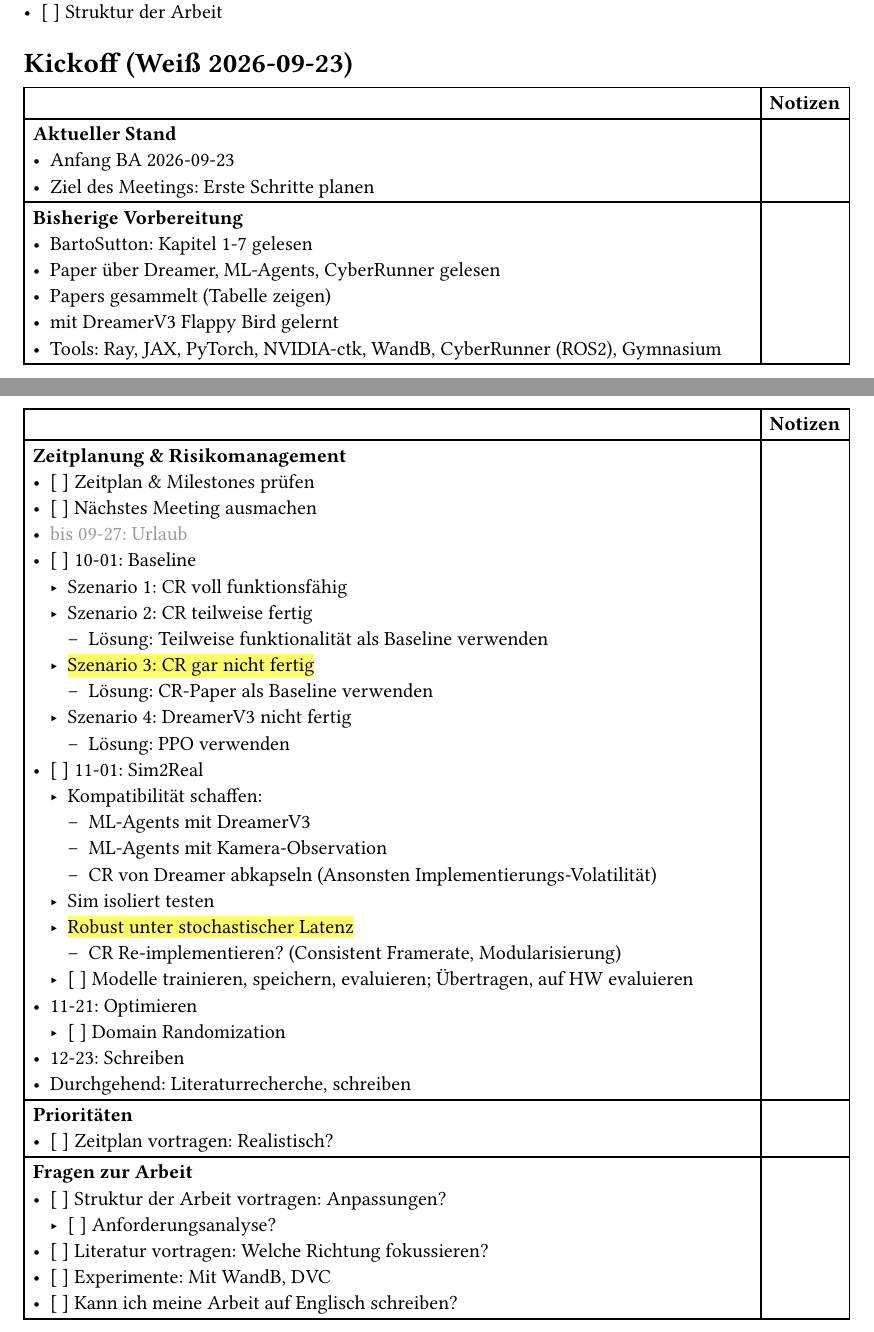
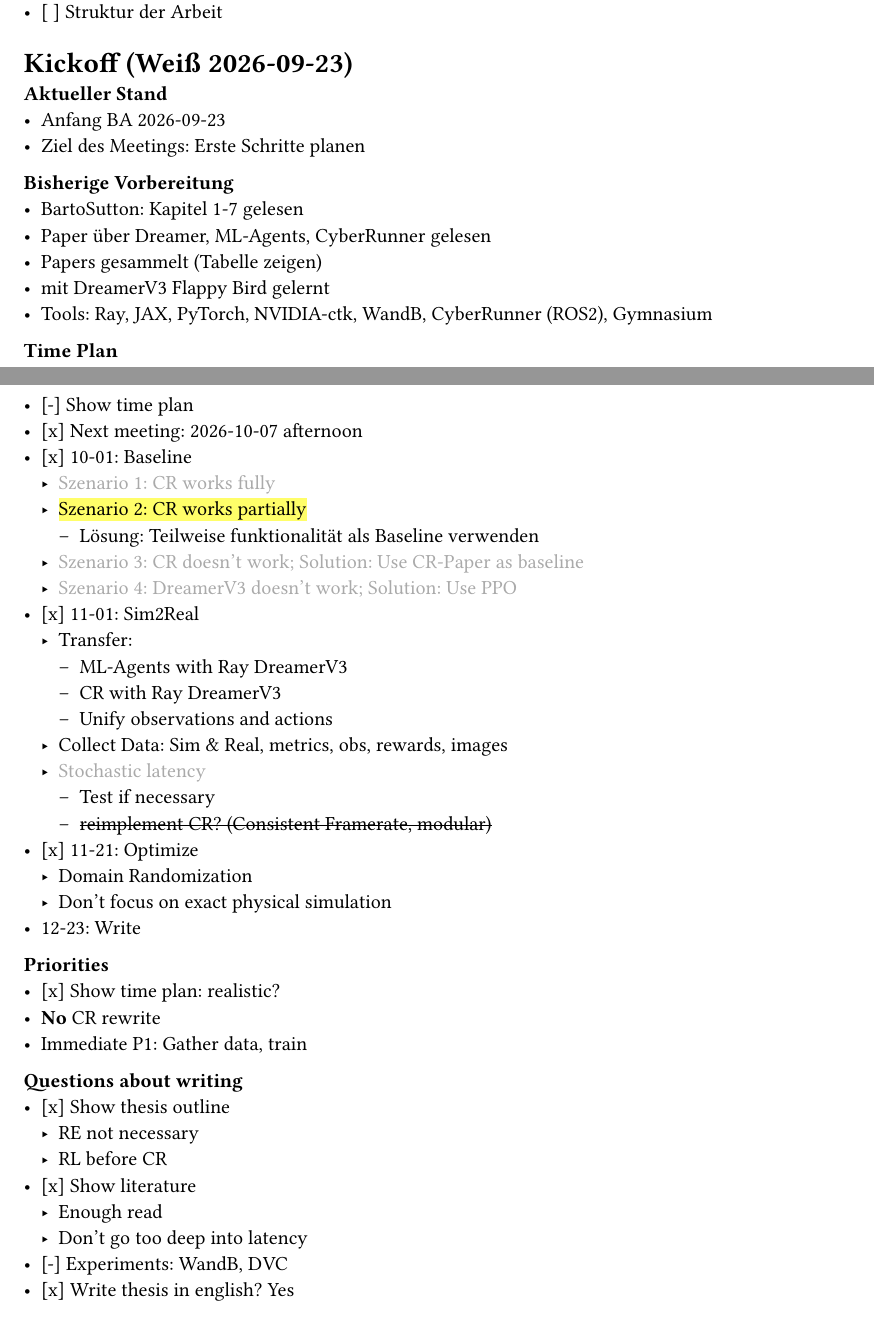
Before and after one commit to noahjutz-2026-wise/notes, a Typst document (src/00_organization/01_meetings/main.typ): two parts of pages 1 and 2 of 2, joined at a grey line, cut so that both start at the same text. Compiled offline with Typst 0.15.

Commit message:
Update kickoff meeting notes

```diff
--- a/src/00_organization/01_meetings/main.typ
+++ b/src/00_organization/01_meetings/main.typ
@@ -43,70 +43,51 @@ Notizen
 
 = Kickoff (Weiß 2026-09-23)
 
-#table(
-  columns: (1fr, auto),
-  table.header([], [*Notizen*]),
-  [
 *Aktueller Stand*
 - Anfang BA 2026-09-23
 - Ziel des Meetings: Erste Schritte planen
-  ],
-  [],
 
-  [
 *Bisherige Vorbereitung*
 - BartoSutton: Kapitel 1-7 gelesen
 - Paper über Dreamer, ML-Agents, CyberRunner gelesen
 - Papers gesammelt (Tabelle zeigen)
 - mit DreamerV3 Flappy Bird gelernt
 - Tools: Ray, JAX, PyTorch, NVIDIA-ctk, WandB, CyberRunner (ROS2), Gymnasium
-  ],
-  [],
 
-  [
-    *Zeitplanung & Risikomanagement*
-    - [ ] Zeitplan & Milestones prüfen
-    - [ ] Nächstes Meeting ausmachen
-    #text(fill: black.lighten(60%))[
-      - bis 09-27: Urlaub
-    ]
-    - [ ] 10-01: Baseline
-      - Szenario 1: CR voll funktionsfähig
-      - Szenario 2: CR teilweise fertig
+*Time Plan*
+- [-] Show time plan
+- [x] Next meeting: 2026-10-07 afternoon
+- [x] 10-01: Baseline
+  - #text(gray)[Szenario 1: CR works fully]
+  - #highlight[Szenario 2: CR works partially]
     - Lösung: Teilweise funktionalität als Baseline verwenden
-      - #highlight[Szenario 3: CR gar nicht fertig]
-        - Lösung: CR-Paper als Baseline verwenden
-      - Szenario 4: DreamerV3 nicht fertig
-        - Lösung: PPO verwenden
-    - [ ] 11-01: Sim2Real
-      - Kompatibilität schaffen:
-        - ML-Agents mit DreamerV3
-        - ML-Agents mit Kamera-Observation
-        - CR von Dreamer abkapseln (Ansonsten Implementierungs-Volatilität)
-      - Sim isoliert testen
-      - #highlight[Robust unter stochastischer Latenz]
-        - CR Re-implementieren? (Consistent Framerate, Modularisierung)
-      - [ ] Modelle trainieren, speichern, evaluieren; Übertragen, auf HW evaluieren
-    - 11-21: Optimieren
-      - [ ] Domain Randomization
-    - 12-23: Schreiben
-    - Durchgehend: Literaturrecherche, schreiben
-  ],
-  [],
+  - #text(gray)[Szenario 3: CR doesn't work; Solution: Use CR-Paper as baseline]
+  - #text(gray)[Szenario 4: DreamerV3 doesn't work; Solution: Use PPO]
+- [x] 11-01: Sim2Real
+  - Transfer:
+    - ML-Agents with Ray DreamerV3
+    - CR with Ray DreamerV3
+    - Unify observations and actions
+  - Collect Data: Sim & Real, metrics, obs, rewards, images
+  - #text(gray)[Stochastic latency]
+    - Test if necessary
+    - #strike[reimplement CR? (Consistent Framerate, modular)]
+- [x] 11-21: Optimize
+  - Domain Randomization
+  - Don't focus on exact physical simulation
+- 12-23: Write
 
-  [
-    *Prioritäten* \
-    - [ ] Zeitplan vortragen: Realistisch?
-  ],
-  [],
+*Priorities* \
+- [x] Show time plan: realistic?
+- *No* CR rewrite
+- Immediate P1: Gather data, train
 
-  [
-    *Fragen zur Arbeit*
-    - [ ] Struktur der Arbeit vortragen: Anpassungen?
-      - [ ] Anforderungsanalyse?
-    - [ ] Literatur vortragen: Welche Richtung fokussieren?
-    - [ ] Experimente: Mit WandB, DVC
-    - [ ] Kann ich meine Arbeit auf Englisch schreiben?
-  ],
-  [],
-)
+*Questions about writing*
+- [x] Show thesis outline
+  - RE not necessary
+  - RL before CR
+- [x] Show literature
+  - Enough read
+  - Don't go too deep into latency
+- [-] Experiments: WandB, DVC
+- [x] Write thesis in english? Yes
```
Lines whose indentation alone changed are shown as unchanged.
